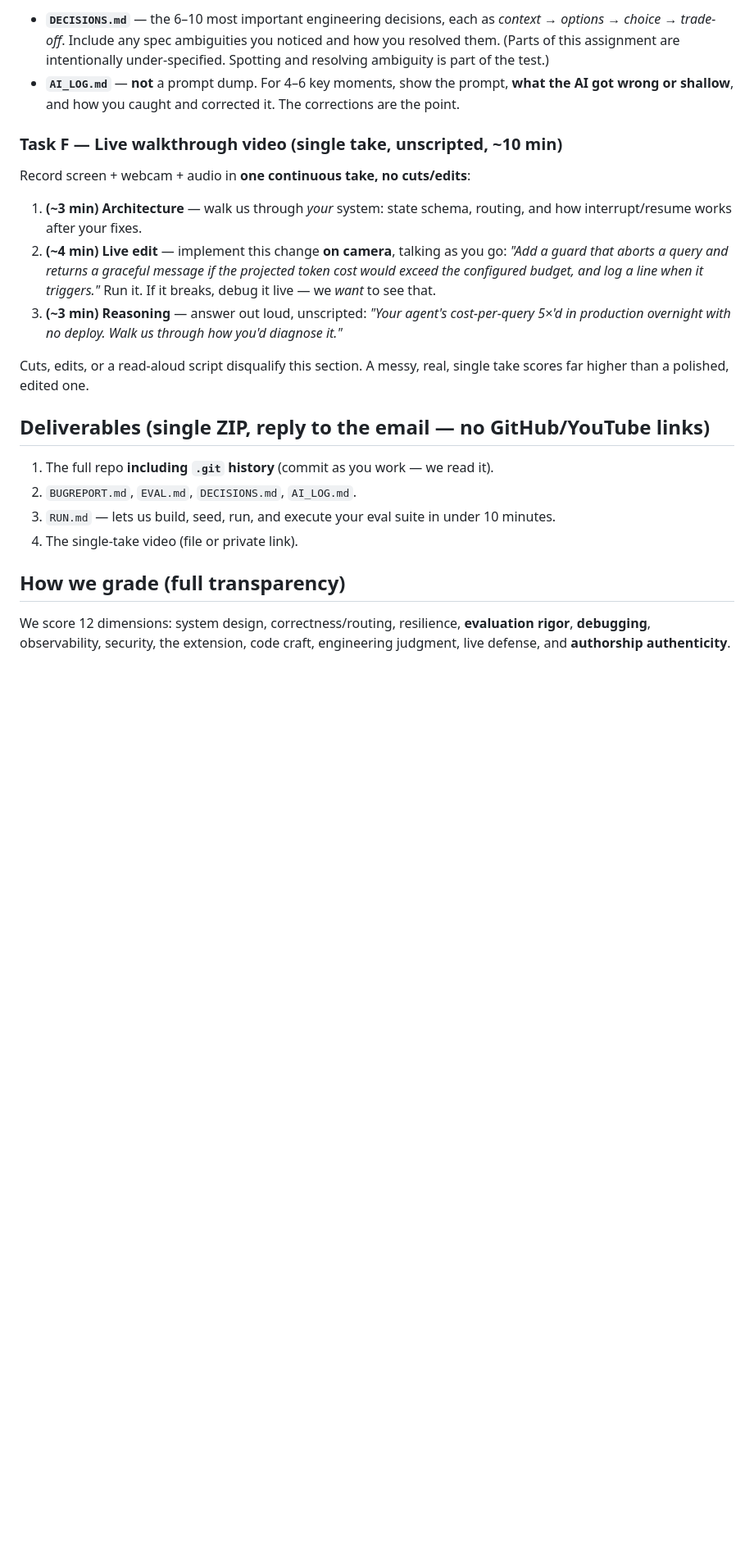
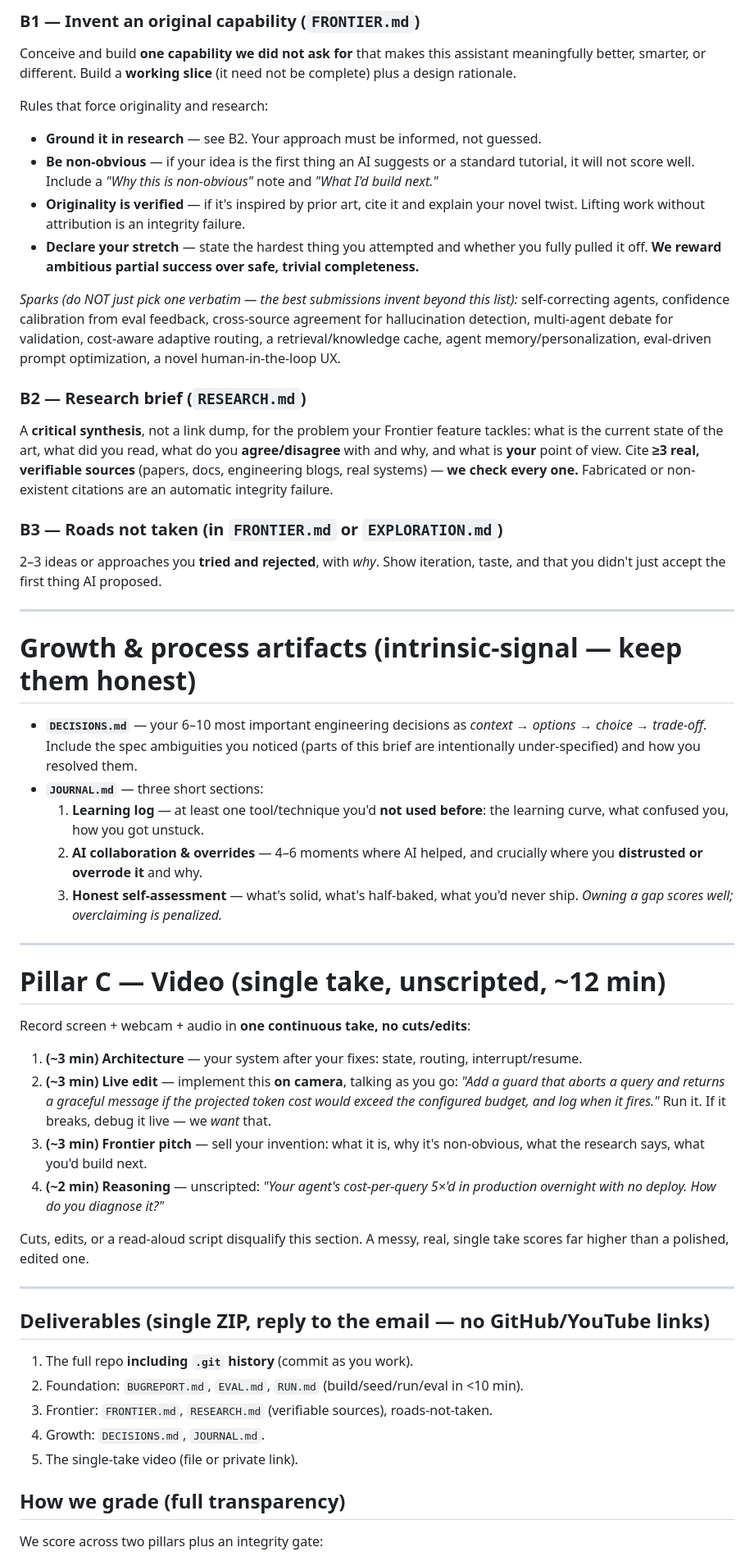
Before and after one commit to Hammad911/research_assistant_SynapseAI, a Markdown page: ASSIGNMENT.md, the part around one of its changes. Shown at 82% size. GitHub-like rendering; blank space fills up the shorter version.

Commit message:
docs: expand assignment with Frontier pillar, research + learning artifacts, integrity gate

```diff
--- a/ASSIGNMENT.md
+++ b/ASSIGNMENT.md
@@ -94,40 +79,87 @@ you scope something out, justify it in `DECISIONS.md`.
 
-- **`DECISIONS.md`** — the 6–10 most important engineering decisions, each as
-  *context → options → choice → trade-off*. Include any spec ambiguities you
-  noticed and how you resolved them. (Parts of this assignment are intentionally
-  under-specified. Spotting and resolving ambiguity is part of the test.)
-- **`AI_LOG.md`** — **not** a prompt dump. For 4–6 key moments, show the prompt,
-  **what the AI got wrong or shallow**, and how you caught and corrected it. The
-  corrections are the point.
+### B1 — Invent an original capability (`FRONTIER.md`)
+Conceive and build **one capability we did not ask for** that makes this
+assistant meaningfully better, smarter, or different. Build a **working slice**
+(it need not be complete) plus a design rationale.
 
-### Task F — Live walkthrough video (single take, unscripted, ~10 min)
+Rules that force originality and research:
+- **Ground it in research** — see B2. Your approach must be informed, not guessed.
+- **Be non-obvious** — if your idea is the first thing an AI suggests or a
+  standard tutorial, it will not score well. Include a *"Why this is non-obvious"*
+  note and *"What I'd build next."*
+- **Originality is verified** — if it's inspired by prior art, cite it and
+  explain your novel twist. Lifting work without attribution is an integrity
+  failure.
+- **Declare your stretch** — state the hardest thing you attempted and whether
+  you fully pulled it off. **We reward ambitious partial success over safe,
+  trivial completeness.**
+
+*Sparks (do NOT just pick one verbatim — the best submissions invent beyond this
+list):* self-correcting agents, confidence calibration from eval feedback,
+cross-source agreement for hallucination detection, multi-agent debate for
+validation, cost-aware adaptive routing, a retrieval/knowledge cache, agent
+memory/personalization, eval-driven prompt optimization, a novel
+human-in-the-loop UX.
+
+### B2 — Research brief (`RESEARCH.md`)
+A **critical synthesis**, not a link dump, for the problem your Frontier feature
+tackles: what is the current state of the art, what did you read, what do you
+**agree/disagree** with and why, and what is **your** point of view. Cite **≥3
+real, verifiable sources** (papers, docs, engineering blogs, real systems) —
+**we check every one.** Fabricated or non-existent citations are an automatic
+integrity failure.
+
+### B3 — Roads not taken (in `FRONTIER.md` or `EXPLORATION.md`)
+2–3 ideas or approaches you **tried and rejected**, with *why*. Show iteration,
+taste, and that you didn't just accept the first thing AI proposed.
+
+---
+
+# Growth & process artifacts (intrinsic-signal — keep them honest)
+
+- **`DECISIONS.md`** — your 6–10 most important engineering decisions as
+  *context → options → choice → trade-off*. Include the spec ambiguities you
+  noticed (parts of this brief are intentionally under-specified) and how you
+  resolved them.
+- **`JOURNAL.md`** — three short sections:
+  1. **Learning log** — at least one tool/technique you'd **not used before**:
+     the learning curve, what confused you, how you got unstuck.
+  2. **AI collaboration & overrides** — 4–6 moments where AI helped, and
+     crucially where you **distrusted or overrode it** and why.
+  3. **Honest self-assessment** — what's solid, what's half-baked, what you'd
+     never ship. *Owning a gap scores well; overclaiming is penalized.*
+
+---
+
+# Pillar C — Video (single take, unscripted, ~12 min)
 
 Record screen + webcam + audio in **one continuous take, no cuts/edits**:
 
-1. **(~3 min) Architecture** — walk us through *your* system: state schema,
-   routing, and how interrupt/resume works after your fixes.
-2. **(~4 min) Live edit** — implement this change **on camera**, talking as you
-   go: *"Add a guard that aborts a query and returns a graceful message if the
-   projected token cost would exceed the configured budget, and log a line when
-   it triggers."* Run it. If it breaks, debug it live — we *want* to see that.
-3. **(~3 min) Reasoning** — answer out loud, unscripted: *"Your agent's
-   cost-per-query 5×'d in production overnight with no deploy. Walk us through
-   how you'd diagnose it."*
+1. **(~3 min) Architecture** — your system after your fixes: state, routing,
+   interrupt/resume.
+2. **(~3 min) Live edit** — implement this **on camera**, talking as you go:
+   *"Add a guard that aborts a query and returns a graceful message if the
+   projected token cost would exceed the configured budget, and log when it
+   fires."* Run it. If it breaks, debug it live — we *want* that.
+3. **(~3 min) Frontier pitch** — sell your invention: what it is, why it's
+   non-obvious, what the research says, what you'd build next.
+4. **(~2 min) Reasoning** — unscripted: *"Your agent's cost-per-query 5×'d in
+   production overnight with no deploy. How do you diagnose it?"*
 
 Cuts, edits, or a read-aloud script disqualify this section. A messy, real,
 single take scores far higher than a polished, edited one.
 
+---
+
 ## Deliverables (single ZIP, reply to the email — no GitHub/YouTube links)
 
-1. The full repo **including `.git` history** (commit as you work — we read it).
-2. `BUGREPORT.md`, `EVAL.md`, `DECISIONS.md`, `AI_LOG.md`.
-3. `RUN.md` — lets us build, seed, run, and execute your eval suite in under 10
-   minutes.
-4. The single-take video (file or private link).
+1. The full repo **including `.git` history** (commit as you work).
+2. Foundation: `BUGREPORT.md`, `EVAL.md`, `RUN.md` (build/seed/run/eval in <10 min).
+3. Frontier: `FRONTIER.md`, `RESEARCH.md` (verifiable sources), roads-not-taken.
+4. Growth: `DECISIONS.md`, `JOURNAL.md`.
+5. The single-take video (file or private link).
 
 ## How we grade (full transparency)
 
-We score 12 dimensions: system design, correctness/routing, resilience,
-**evaluation rigor**, **debugging**, observability, security, the extension,
-code craft, engineering judgment, live defense, and **authorship authenticity**.
+We score across two pillars plus an integrity gate:
 
```
Also changed, not shown: other parts of ASSIGNMENT.md (+63 -70 lines).
